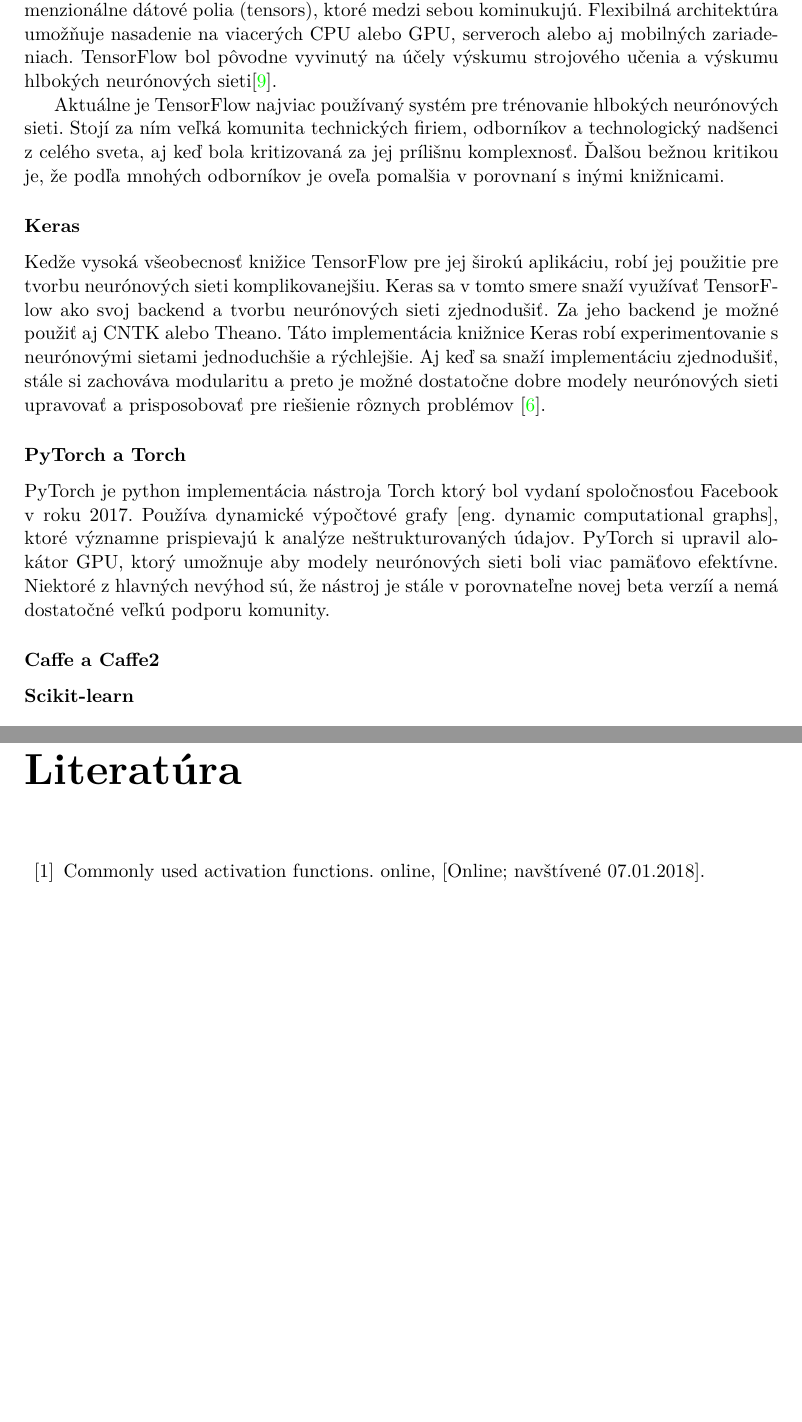
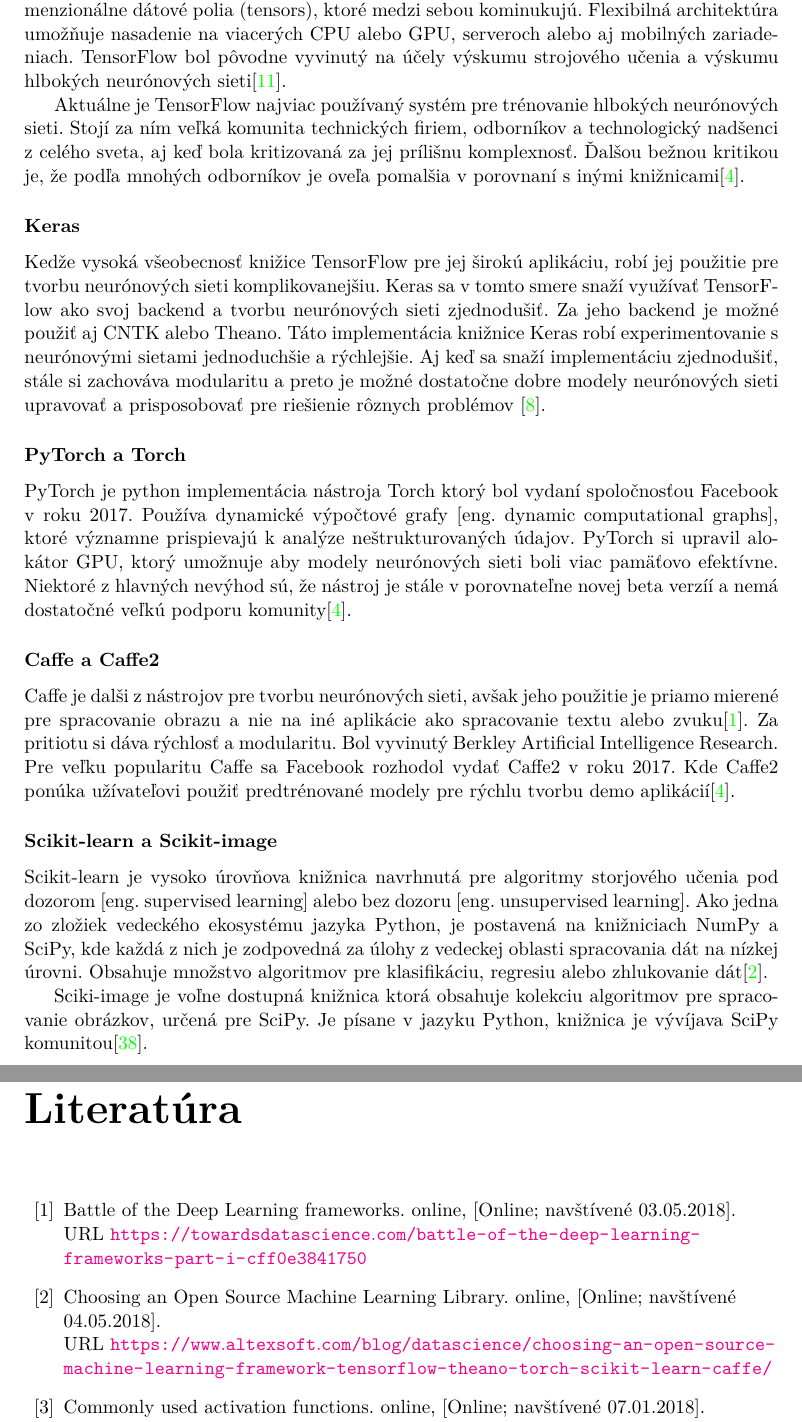
Before and after one commit to NoName115/Bachelor-thesis, a LaTeX thesis (doc/xkolcu00-Urceni-typu-a-smeru-zbrane.tex, which reads doc/chapters/2-5-nastroje-tvorbu-nn.tex): two parts of pages 21 and 26 of 28, joined at a grey line, cut so that both start at the same text, the shorter picture padded with empty space. Compiled offline with pdfLaTeX.

Commit message:
[doc] frameworks finished

```diff
--- a/doc/chapters/2-5-nastroje-tvorbu-nn.tex
+++ b/doc/chapters/2-5-nastroje-tvorbu-nn.tex
@@ -23,7 +23,7 @@
 
 Aktuálne je TensorFlow najviac používaný systém pre trénovanie hlbokých neurónových sieti.
 Stojí za ním veľká komunita technických firiem, odborníkov a technologický nadšenci z celého sveta, aj keď bola kritizovaná za jej prílišnu komplexnosť.
-Ďalšou bežnou kritikou je, že podľa mnohých odborníkov je oveľa pomalšia v porovnaní s inými knižnicami.
+Ďalšou bežnou kritikou je, že podľa mnohých odborníkov je oveľa pomalšia v porovnaní s inými knižnicami\cite{odkaz:FrameworkComparison}.
 
 \subsubsection{Keras}
 
@@ -38,10 +38,21 @@
 PyTorch je python implementácia nástroja Torch ktorý bol vydaní spoločnosťou Facebook v roku 2017.
 Používa dynamické výpočtové grafy [eng. dynamic computational graphs], ktoré významne prispievajú k analýze neštrukturovaných údajov.
 PyTorch si upravil alokátor GPU, ktorý umožnuje aby modely neurónových sieti boli viac pamäťovo efektívne.
-Niektoré z hlavných nevýhod sú, že nástroj je stále v porovnateľne novej beta verzíí a nemá dostatočné veľkú podporu komunity.
+Niektoré z hlavných nevýhod sú, že nástroj je stále v porovnateľne novej beta verzíí a nemá dostatočné veľkú podporu komunity\cite{odkaz:FrameworkComparison}.
 
 \subsubsection{Caffe a Caffe2}
 
+Caffe je dalši z nástrojov pre tvorbu neurónových sieti, avšak jeho použitie je priamo mierené pre spracovanie obrazu a nie na iné aplikácie
+    ako spracovanie textu alebo zvuku\cite{odkaz:FrameworkComparison2}.
+Za pritiotu si dáva rýchlosť a modularitu. Bol vyvinutý Berkley Artificial Intelligence Research.
+Pre veľku popularitu Caffe sa Facebook rozhodol vydať Caffe2 v roku 2017.
+Kde Caffe2 ponúka užívateľovi použiť predtrénované modely pre rýchlu tvorbu demo aplikácií\cite{odkaz:FrameworkComparison}.
 
+\subsubsection{Scikit-learn a Scikit-image}
 
-\subsubsection{Scikit-learn}
+Scikit-learn je vysoko úrovňova knižnica navrhnutá pre algoritmy storjového učenia pod dozorom [eng. supervised learning] alebo bez dozoru [eng. unsupervised learning].
+Ako jedna zo zložiek vedeckého ekosystému jazyka Python, je postavená na knižniciach NumPy a SciPy, kde každá z nich je zodpovedná za úlohy z vedeckej oblasti spracovania dát na nízkej úrovni.
+Obsahuje množstvo algoritmov pre klasifikáciu, regresiu alebo zhlukovanie dát\cite{odkaz:FrameworkComparison3}.
+
+Sciki-image je voľne dostupná knižnica ktorá obsahuje kolekciu algoritmov pre spracovanie obrázkov, určená pre SciPy.
+Je písane v jazyku Python, knižnica je vývíjava SciPy komunitou\cite{prop:scikit-image}.
```
Also changed, not shown: doc/chapters/2-6-predspracovanie.tex (+5 -0 lines), doc/xkolcu00-Urceni-typu-a-smeru-zbrane-20-literatura-bibliography.bib (+27 -1 lines).
